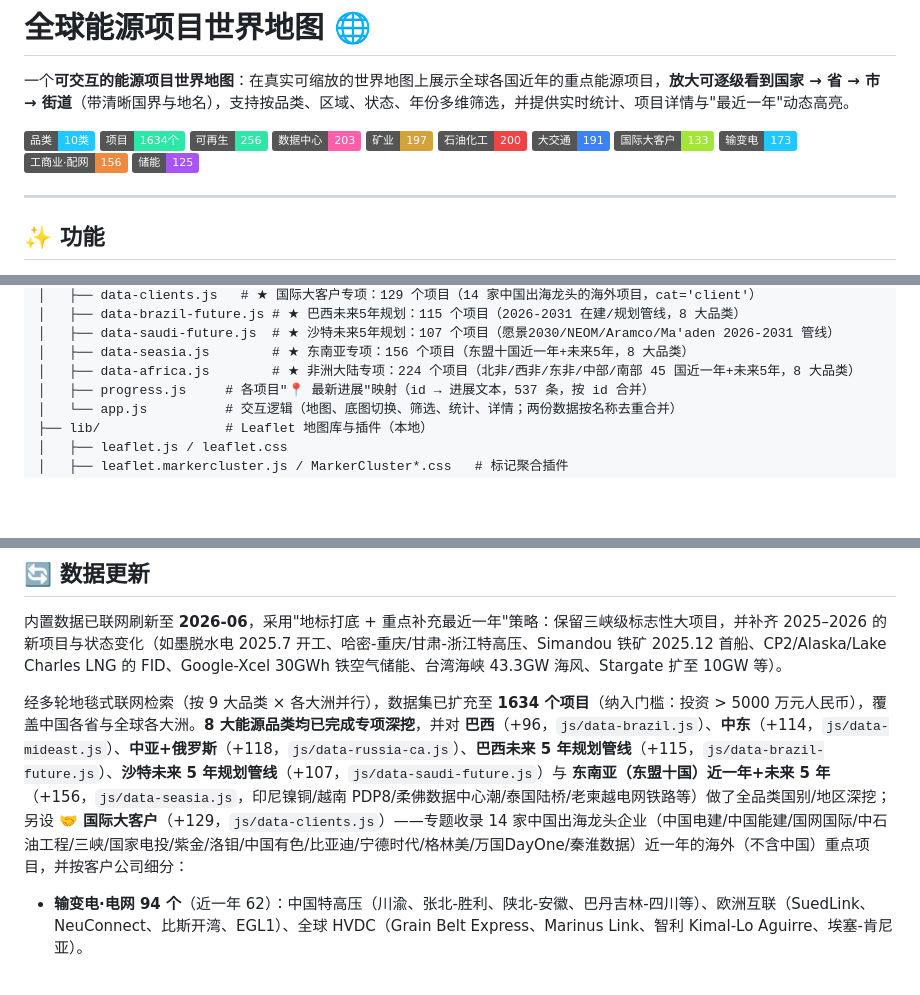
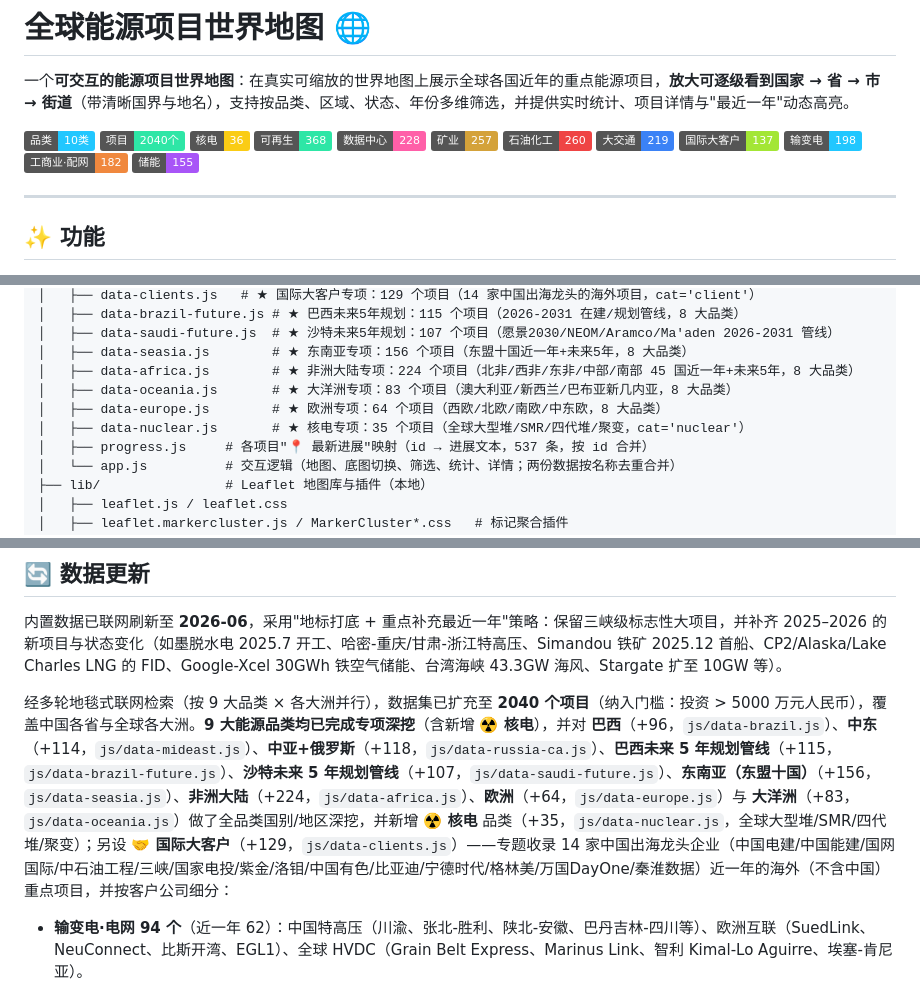
Before and after one commit to williamzuo8811-hub/EnergyWorldMap, a Markdown page: README.md, 3 parts joined by grey strips. Rendered like a GitHub page; badges without logos; blank space fills up the shorter version.

Commit message:
README: 刷新计数至 2040 项，新增核电品类徽章，补欧洲/大洋洲/核电目录
Co-Authored-By: Claude Opus 4.8 <noreply@anthropic.com>

```diff
--- a/README.md
+++ b/README.md
@@ -2,7 +2,7 @@
 
 一个**可交互的能源项目世界地图**：在真实可缩放的世界地图上展示全球各国近年的重点能源项目，**放大可逐级看到国家 → 省 → 市 → 街道**（带清晰国界与地名），支持按品类、区域、状态、年份多维筛选，并提供实时统计、项目详情与"最近一年"动态高亮。
 
-![品类](https://img.shields.io/badge/品类-10类-21c7ff) ![项目](https://img.shields.io/badge/项目-1634个-2ee6a6) ![可再生](https://img.shields.io/badge/可再生-256-2ee6a6) ![数据中心](https://img.shields.io/badge/数据中心-203-ff5fa8) ![矿业](https://img.shields.io/badge/矿业-197-d4a23a) ![石油化工](https://img.shields.io/badge/石油化工-200-ef4444) ![大交通](https://img.shields.io/badge/大交通-191-3b82f6) ![国际大客户](https://img.shields.io/badge/国际大客户-133-a3e635) ![输变电](https://img.shields.io/badge/输变电-173-21c7ff) ![工商业·配网](https://img.shields.io/badge/工商业·配网-156-f0883e) ![储能](https://img.shields.io/badge/储能-125-a855f7)
+![品类](https://img.shields.io/badge/品类-10类-21c7ff) ![项目](https://img.shields.io/badge/项目-2040个-2ee6a6) ![核电](https://img.shields.io/badge/核电-36-facc15) ![可再生](https://img.shields.io/badge/可再生-368-2ee6a6) ![数据中心](https://img.shields.io/badge/数据中心-228-ff5fa8) ![矿业](https://img.shields.io/badge/矿业-257-d4a23a) ![石油化工](https://img.shields.io/badge/石油化工-260-ef4444) ![大交通](https://img.shields.io/badge/大交通-219-3b82f6) ![国际大客户](https://img.shields.io/badge/国际大客户-137-a3e635) ![输变电](https://img.shields.io/badge/输变电-198-21c7ff) ![工商业·配网](https://img.shields.io/badge/工商业·配网-182-f0883e) ![储能](https://img.shields.io/badge/储能-155-a855f7)
 
 ---
 
@@ -53,6 +53,9 @@ powershell -ExecutionPolicy Bypass -File serve.ps1 -Port 4173
 │   ├── data-saudi-future.js  # ★ 沙特未来5年规划：107 个项目（愿景2030/NEOM/Aramco/Ma'aden 2026-2031 管线）
 │   ├── data-seasia.js        # ★ 东南亚专项：156 个项目（东盟十国近一年+未来5年，8 大品类）
 │   ├── data-africa.js        # ★ 非洲大陆专项：224 个项目（北非/西非/东非/中部/南部 45 国近一年+未来5年，8 大品类）
+│   ├── data-oceania.js       # ★ 大洋洲专项：83 个项目（澳大利亚/新西兰/巴布亚新几内亚，8 大品类）
+│   ├── data-europe.js        # ★ 欧洲专项：64 个项目（西欧/北欧/南欧/中东欧，8 大品类）
+│   ├── data-nuclear.js       # ★ 核电专项：35 个项目（全球大型堆/SMR/四代堆/聚变，cat='nuclear'）
 │   ├── progress.js     # 各项目"📍 最新进展"映射（id → 进展文本，537 条，按 id 合并）
 │   └── app.js          # 交互逻辑（地图、底图切换、筛选、统计、详情；两份数据按名称去重合并）
 ├── lib/                # Leaflet 地图库与插件（本地）
@@ -129,7 +132,7 @@ powershell -ExecutionPolicy Bypass -File serve.ps1 -Port 4173
 
 内置数据已联网刷新至 **2026-06**，采用"地标打底 + 重点补充最近一年"策略：保留三峡级标志性大项目，并补齐 2025–2026 的新项目与状态变化（如墨脱水电 2025.7 开工、哈密-重庆/甘肃-浙江特高压、Simandou 铁矿 2025.12 首船、CP2/Alaska/Lake Charles LNG 的 FID、Google-Xcel 30GWh 铁空气储能、台湾海峡 43.3GW 海风、Stargate 扩至 10GW 等）。
 
-经多轮地毯式联网检索（按 9 大品类 × 各大洲并行），数据集已扩充至 **1634 个项目**（纳入门槛：投资 > 5000 万元人民币），覆盖中国各省与全球各大洲。**8 大能源品类均已完成专项深挖**，并对 **巴西**（+96，`js/data-brazil.js`）、**中东**（+114，`js/data-mideast.js`）、**中亚+俄罗斯**（+118，`js/data-russia-ca.js`）、**巴西未来 5 年规划管线**（+115，`js/data-brazil-future.js`）、**沙特未来 5 年规划管线**（+107，`js/data-saudi-future.js`）与 **东南亚（东盟十国）近一年+未来 5 年**（+156，`js/data-seasia.js`，印尼镍铜/越南 PDP8/柔佛数据中心潮/泰国陆桥/老柬越电网铁路等）做了全品类国别/地区深挖；另设 **🤝 国际大客户**（+129，`js/data-clients.js`）——专题收录 14 家中国出海龙头企业（中国电建/中国能建/国网国际/中石油工程/三峡/国家电投/紫金/洛钼/中国有色/比亚迪/宁德时代/格林美/万国DayOne/秦淮数据）近一年的海外（不含中国）重点项目，并按客户公司细分：
+经多轮地毯式联网检索（按 9 大品类 × 各大洲并行），数据集已扩充至 **2040 个项目**（纳入门槛：投资 > 5000 万元人民币），覆盖中国各省与全球各大洲。**9 大能源品类均已完成专项深挖**（含新增 **☢️ 核电**），并对 **巴西**（+96，`js/data-brazil.js`）、**中东**（+114，`js/data-mideast.js`）、**中亚+俄罗斯**（+118，`js/data-russia-ca.js`）、**巴西未来 5 年规划管线**（+115，`js/data-brazil-future.js`）、**沙特未来 5 年规划管线**（+107，`js/data-saudi-future.js`）、**东南亚（东盟十国）**（+156，`js/data-seasia.js`）、**非洲大陆**（+224，`js/data-africa.js`）、**欧洲**（+64，`js/data-europe.js`）与 **大洋洲**（+83，`js/data-oceania.js`）做了全品类国别/地区深挖，并新增 **☢️ 核电** 品类（+35，`js/data-nuclear.js`，全球大型堆/SMR/四代堆/聚变）；另设 **🤝 国际大客户**（+129，`js/data-clients.js`）——专题收录 14 家中国出海龙头企业（中国电建/中国能建/国网国际/中石油工程/三峡/国家电投/紫金/洛钼/中国有色/比亚迪/宁德时代/格林美/万国DayOne/秦淮数据）近一年的海外（不含中国）重点项目，并按客户公司细分：
 
 - **输变电·电网 94 个**（近一年 62）：中国特高压（川渝、张北-胜利、陕北-安徽、巴丹吉林-四川等）、欧洲互联（SuedLink、NeuConnect、比斯开湾、EGL1）、全球 HVDC（Grain Belt Express、Marinus Link、智利 Kimal-Lo Aguirre、埃塞-肯尼亚）。
 
```
